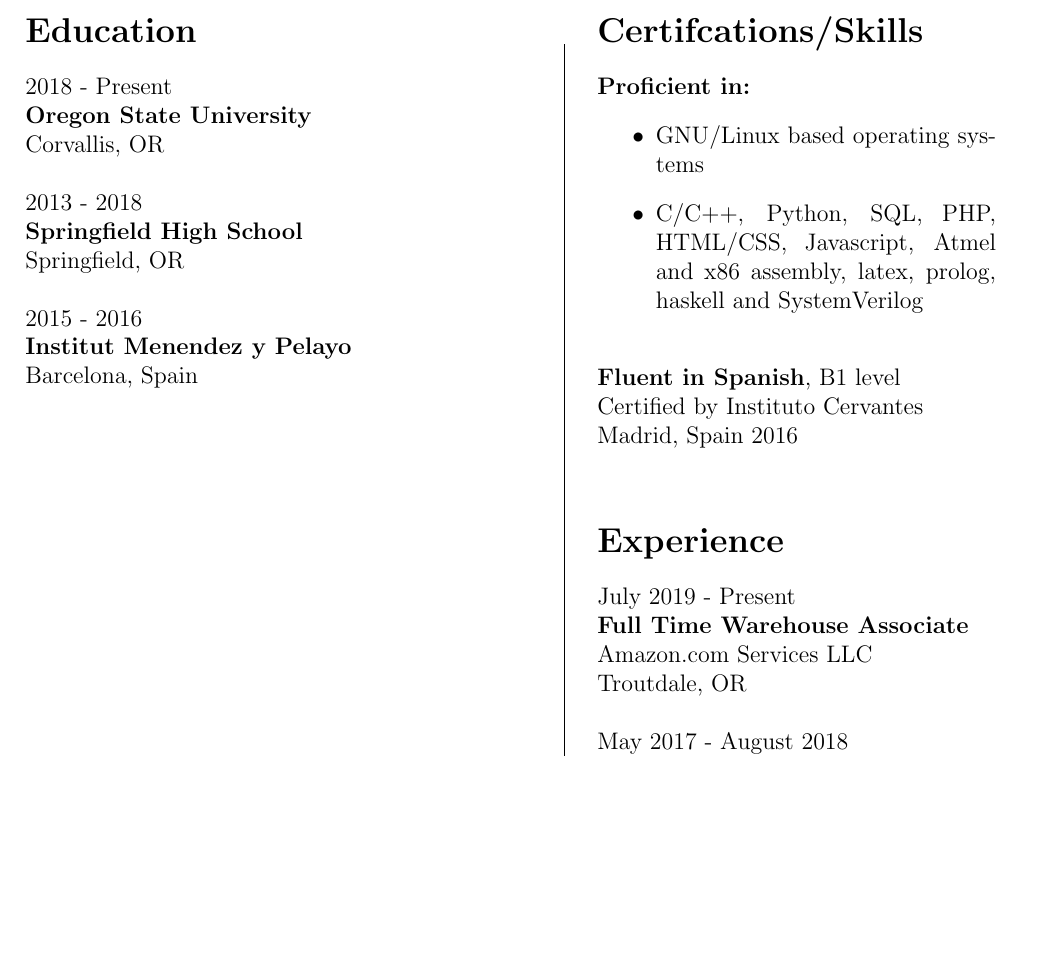
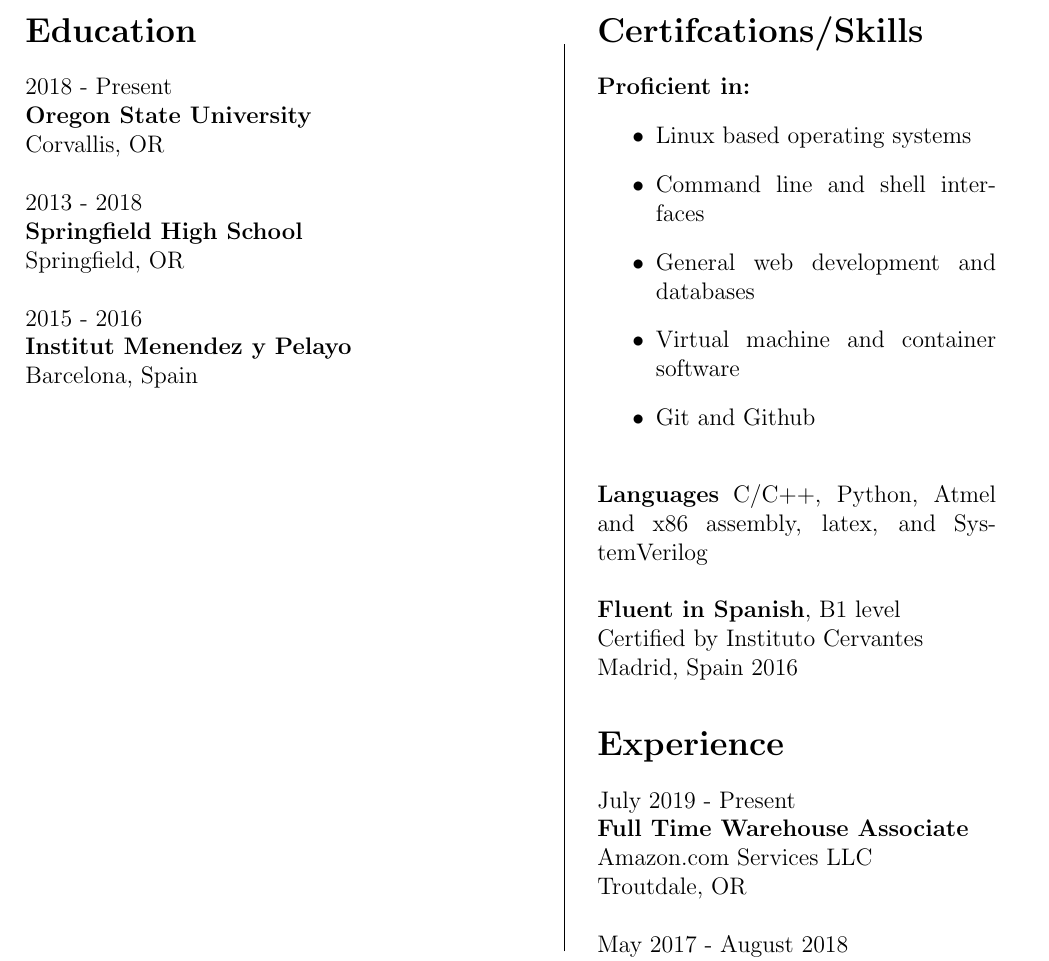
Before and after one commit to walshb421/resume, a LaTeX document (main.tex): part of the page, cut so that both start at the same text, the shorter picture padded with empty space. Compiled offline with pdfLaTeX.

Commit message:
Added some skills

```diff
--- a/main.tex
+++ b/main.tex
@@ -81,19 +81,23 @@
 
 	\textbf{Proficient in:}
 	\begin{itemize}
-		\item GNU/Linux based operating systems
-		\item C/C++, Python, SQL, PHP, HTML/CSS, Javascript, Atmel and x86 assembly,
-			latex, prolog, haskell and SystemVerilog
+		\item Linux based operating systems
+		\item Command line and shell interfaces
+		\item General web development and databases
+		\item Virtual machine and container software
+		\item Git and Github
 	\end{itemize}
-	\hspace{1cm}
+	\vspace{0.5cm}
+
+	\textbf{Languages}
+	C/C++, Python, Atmel and x86 assembly, latex, and SystemVerilog
+	\vspace{0.5cm}
 
 	\textbf{Fluent in Spanish}, B1 level
 
 	Certified by Instituto Cervantes
 
 	Madrid, Spain 2016
-
-	\hspace{1cm}
 
 
 	\section*{Experience}
```
